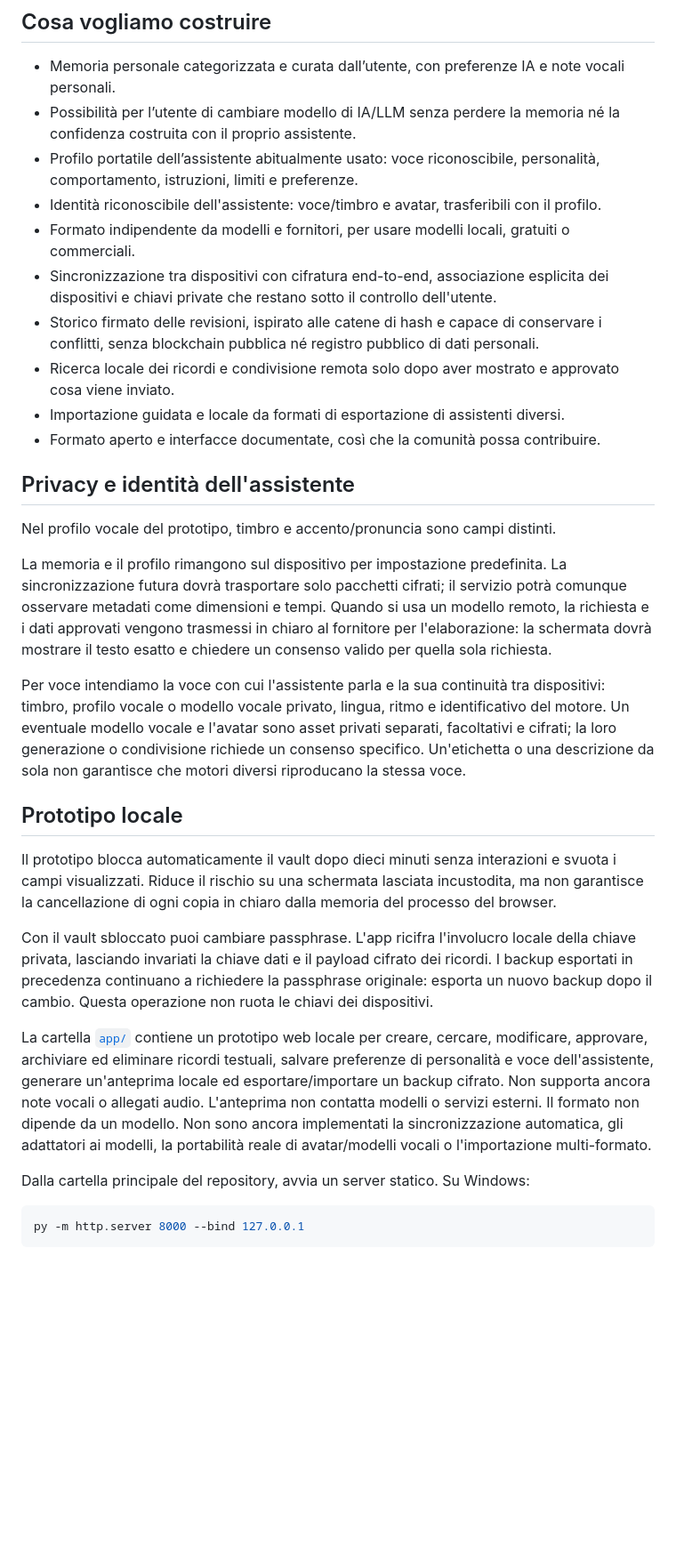
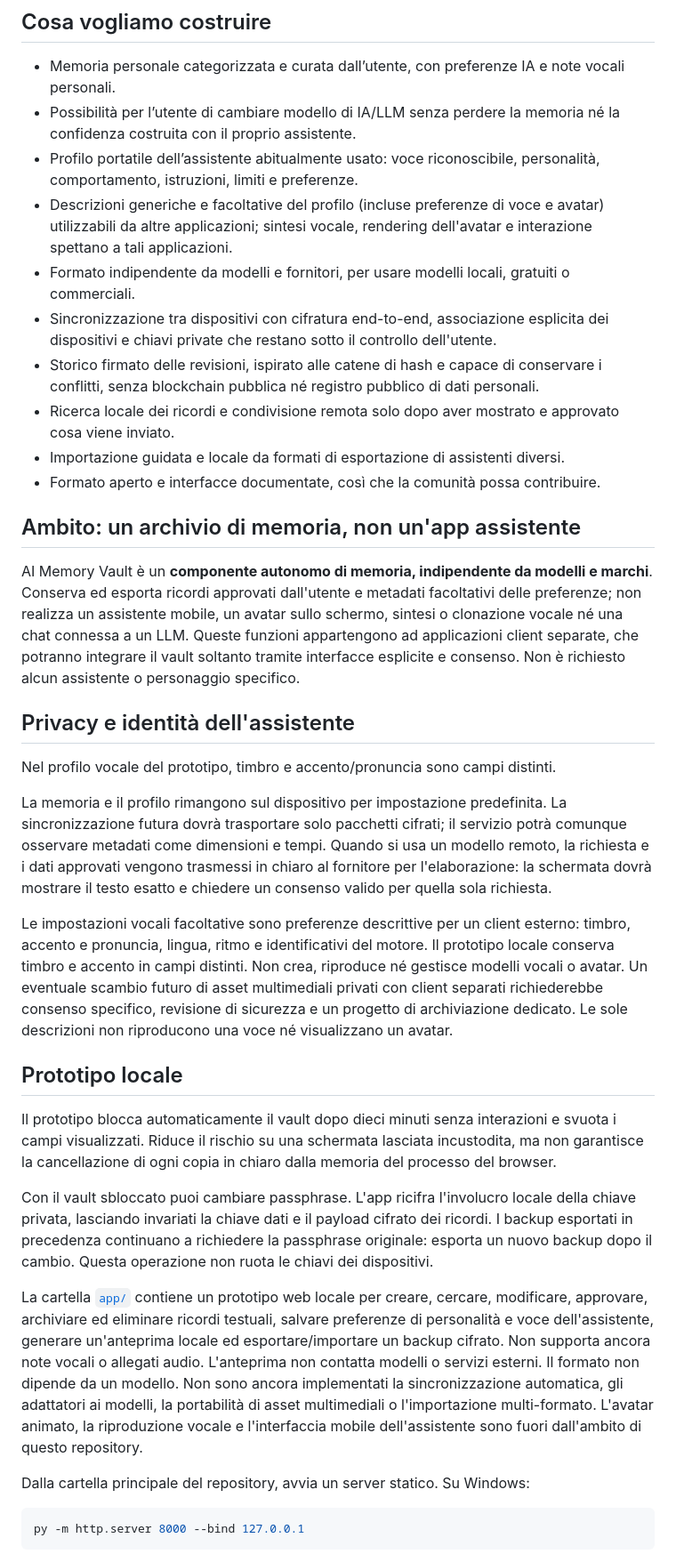
Before and after one commit to Trikto7e8/AI-memory-vault, a Markdown page: README.it.md, the part around one of its changes. Shown at 89% size. Drawn GitHub-style; blank space fills up the shorter version.

Commit message:
docs: clarify Memory Vault as independent memory layer

```diff
--- a/README.it.md
+++ b/README.it.md
@@ -13,7 +13,7 @@ AI Memory Vault è un progetto open source per custodire, sotto il controllo del
 - Memoria personale categorizzata e curata dall’utente, con preferenze IA e note vocali personali.
 - Possibilità per l’utente di cambiare modello di IA/LLM senza perdere la memoria né la confidenza costruita con il proprio assistente.
 - Profilo portatile dell’assistente abitualmente usato: voce riconoscibile, personalità, comportamento, istruzioni, limiti e preferenze.
-- Identità riconoscibile dell'assistente: voce/timbro e avatar, trasferibili con il profilo.
+- Descrizioni generiche e facoltative del profilo (incluse preferenze di voce e avatar) utilizzabili da altre applicazioni; sintesi vocale, rendering dell'avatar e interazione spettano a tali applicazioni.
 - Formato indipendente da modelli e fornitori, per usare modelli locali, gratuiti o commerciali.
 - Sincronizzazione tra dispositivi con cifratura end-to-end, associazione esplicita dei dispositivi e chiavi private che restano sotto il controllo dell'utente.
 - Storico firmato delle revisioni, ispirato alle catene di hash e capace di conservare i conflitti, senza blockchain pubblica né registro pubblico di dati personali.
@@ -21,13 +21,17 @@ AI Memory Vault è un progetto open source per custodire, sotto il controllo del
 - Importazione guidata e locale da formati di esportazione di assistenti diversi.
 - Formato aperto e interfacce documentate, così che la comunità possa contribuire.
 
+## Ambito: un archivio di memoria, non un'app assistente
+
+AI Memory Vault è un **componente autonomo di memoria, indipendente da modelli e marchi**. Conserva ed esporta ricordi approvati dall'utente e metadati facoltativi delle preferenze; non realizza un assistente mobile, un avatar sullo schermo, sintesi o clonazione vocale né una chat connessa a un LLM. Queste funzioni appartengono ad applicazioni client separate, che potranno integrare il vault soltanto tramite interfacce esplicite e consenso. Non è richiesto alcun assistente o personaggio specifico.
+
 ## Privacy e identità dell'assistente
 
 Nel profilo vocale del prototipo, timbro e accento/pronuncia sono campi distinti.
 
 La memoria e il profilo rimangono sul dispositivo per impostazione predefinita. La sincronizzazione futura dovrà trasportare solo pacchetti cifrati; il servizio potrà comunque osservare metadati come dimensioni e tempi. Quando si usa un modello remoto, la richiesta e i dati approvati vengono trasmessi in chiaro al fornitore per l'elaborazione: la schermata dovrà mostrare il testo esatto e chiedere un consenso valido per quella sola richiesta.
 
-Per voce intendiamo la voce con cui l'assistente parla e la sua continuità tra dispositivi: timbro, profilo vocale o modello vocale privato, lingua, ritmo e identificativo del motore. Un eventuale modello vocale e l'avatar sono asset privati separati, facoltativi e cifrati; la loro generazione o condivisione richiede un consenso specifico. Un'etichetta o una descrizione da sola non garantisce che motori diversi riproducano la stessa voce.
+Le impostazioni vocali facoltative sono preferenze descrittive per un client esterno: timbro, accento e pronuncia, lingua, ritmo e identificativi del motore. Il prototipo locale conserva timbro e accento in campi distinti. Non crea, riproduce né gestisce modelli vocali o avatar. Un eventuale scambio futuro di asset multimediali privati con client separati richiederebbe consenso specifico, revisione di sicurezza e un progetto di archiviazione dedicato. Le sole descrizioni non riproducono una voce né visualizzano un avatar.
 
 ## Prototipo locale
 
@@ -35,7 +39,7 @@ Il prototipo blocca automaticamente il vault dopo dieci minuti senza interazioni
 
 Con il vault sbloccato puoi cambiare passphrase. L'app ricifra l'involucro locale della chiave privata, lasciando invariati la chiave dati e il payload cifrato dei ricordi. I backup esportati in precedenza continuano a richiedere la passphrase originale: esporta un nuovo backup dopo il cambio. Questa operazione non ruota le chiavi dei dispositivi.
 
-La cartella [`app/`](app/) contiene un prototipo web locale per creare, cercare, modificare, approvare, archiviare ed eliminare ricordi testuali, salvare preferenze di personalità e voce dell'assistente, generare un'anteprima locale ed esportare/importare un backup cifrato. Non supporta ancora note vocali o allegati audio. L'anteprima non contatta modelli o servizi esterni. Il formato non dipende da un modello. Non sono ancora implementati la sincronizzazione automatica, gli adattatori ai modelli, la portabilità reale di avatar/modelli vocali o l'importazione multi-formato.
+La cartella [`app/`](app/) contiene un prototipo web locale per creare, cercare, modificare, approvare, archiviare ed eliminare ricordi testuali, salvare preferenze di personalità e voce dell'assistente, generare un'anteprima locale ed esportare/importare un backup cifrato. Non supporta ancora note vocali o allegati audio. L'anteprima non contatta modelli o servizi esterni. Il formato non dipende da un modello. Non sono ancora implementati la sincronizzazione automatica, gli adattatori ai modelli, la portabilità di asset multimediali o l'importazione multi-formato. L'avatar animato, la riproduzione vocale e l'interfaccia mobile dell'assistente sono fuori dall'ambito di questo repository.
 
 Dalla cartella principale del repository, avvia un server statico. Su Windows:
 
```
Also changed, not shown: other parts of README.it.md (+2 -2 lines).
